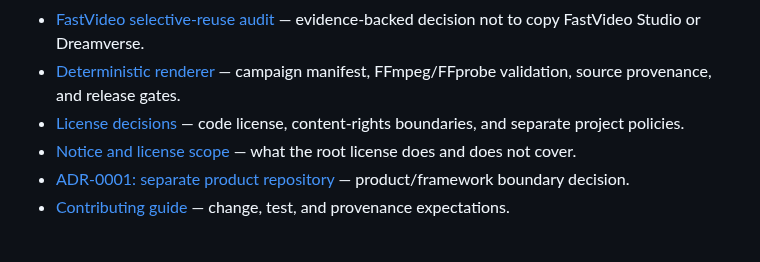
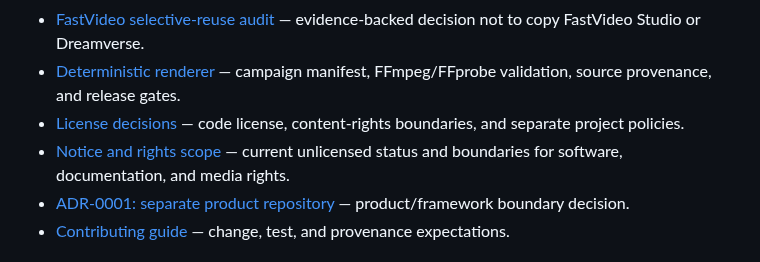
Before and after one commit to Loofy147/video-workbench, a Markdown page: README.md, the part around the change. Rendered like a GitHub page.

Commit message:
docs: clarify notice describes unresolved license scope

```diff
--- a/README.md
+++ b/README.md
@@ -16,7 +16,7 @@ A standalone, internal company production workbench for turning business goals a
 - [FastVideo selective-reuse audit](docs/REUSE_AUDIT.md) — evidence-backed decision not to copy FastVideo Studio or Dreamverse.
 - [Deterministic renderer](docs/RENDERER.md) — campaign manifest, FFmpeg/FFprobe validation, source provenance, and release gates.
 - [License decisions](docs/LICENSING_DECISIONS.md) — code license, content-rights boundaries, and separate project policies.
-- [Notice and license scope](NOTICE.md) — what the root license does and does not cover.
+- [Notice and rights scope](NOTICE.md) — current unlicensed status and boundaries for software, documentation, and media rights.
 - [ADR-0001: separate product repository](docs/decisions/ADR-0001-separate-product-repository.md) — product/framework boundary decision.
 - [Contributing guide](CONTRIBUTING.md) — change, test, and provenance expectations.
 
```
